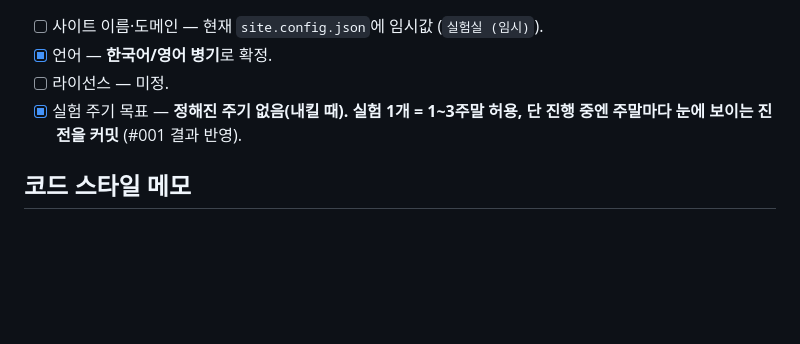
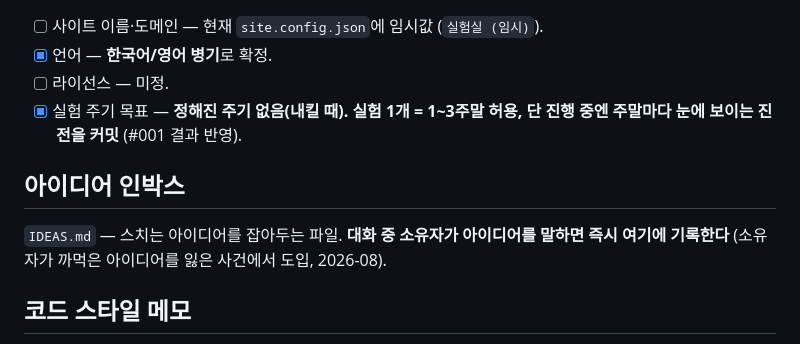
Before and after one commit to daeho0818/Dh_Loadmap, a Markdown page: CLAUDE.md, the part around the change. Drawn GitHub-style; blank space fills up the shorter version.

```diff
--- a/CLAUDE.md
+++ b/CLAUDE.md
@@ -98,6 +98,11 @@ dist/                       # 빌드 산출물 (gitignore, 배포 대상)
 - [x] 실험 주기 목표 — **정해진 주기 없음(내킬 때). 실험 1개 = 1~3주말 허용,
   단 진행 중엔 주말마다 눈에 보이는 진전을 커밋** (#001 결과 반영).
 
+## 아이디어 인박스
+
+`IDEAS.md` — 스치는 아이디어를 잡아두는 파일. **대화 중 소유자가 아이디어를
+말하면 즉시 여기에 기록한다** (소유자가 까먹은 아이디어를 잃은 사건에서 도입, 2026-08).
+
 ## 코드 스타일 메모
 
 - 실험 본체는 바닐라 HTML/CSS/JS 기본. 라이브러리는 실험별로 자유(CDN 허용).
```
Also changed, not shown: IDEAS.md (added, +16 -0 lines).
